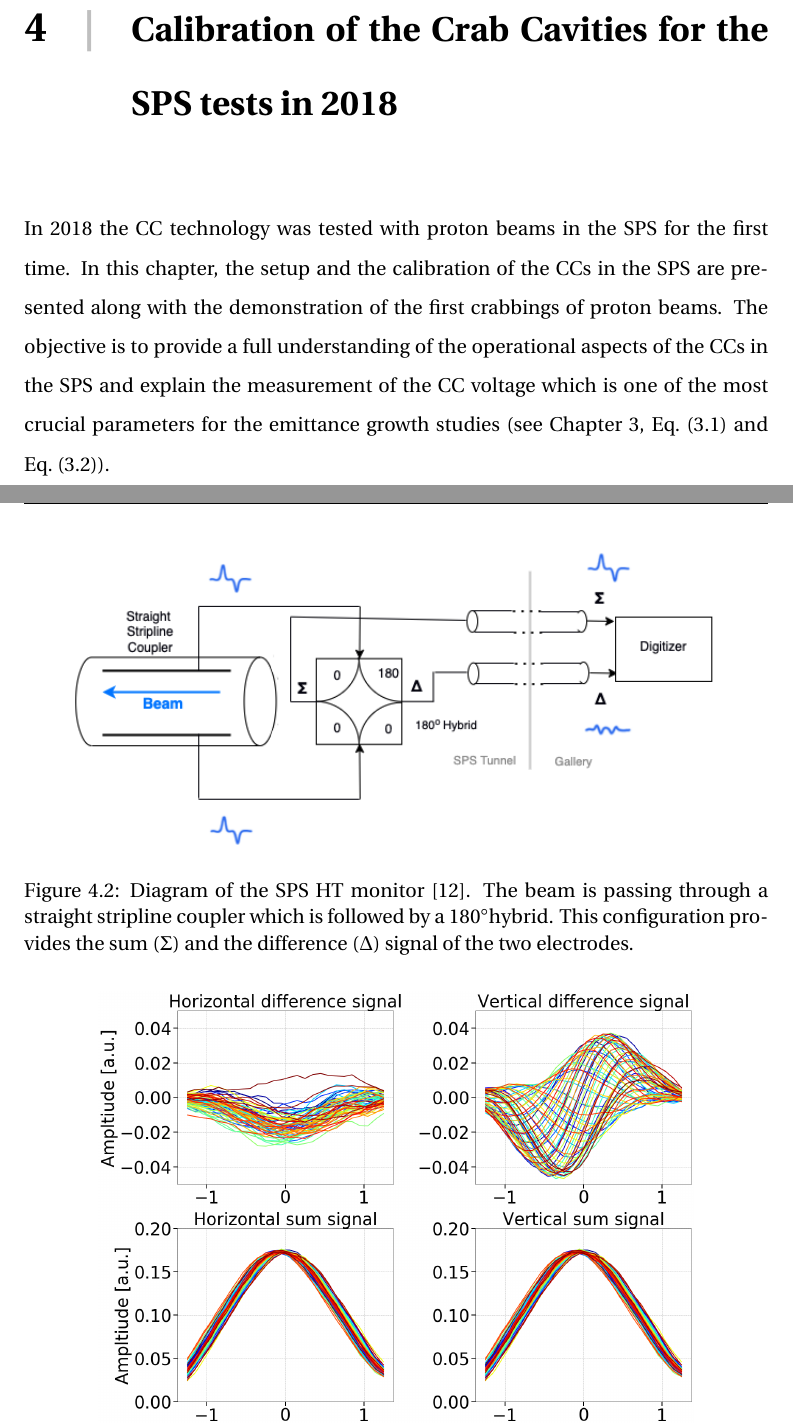
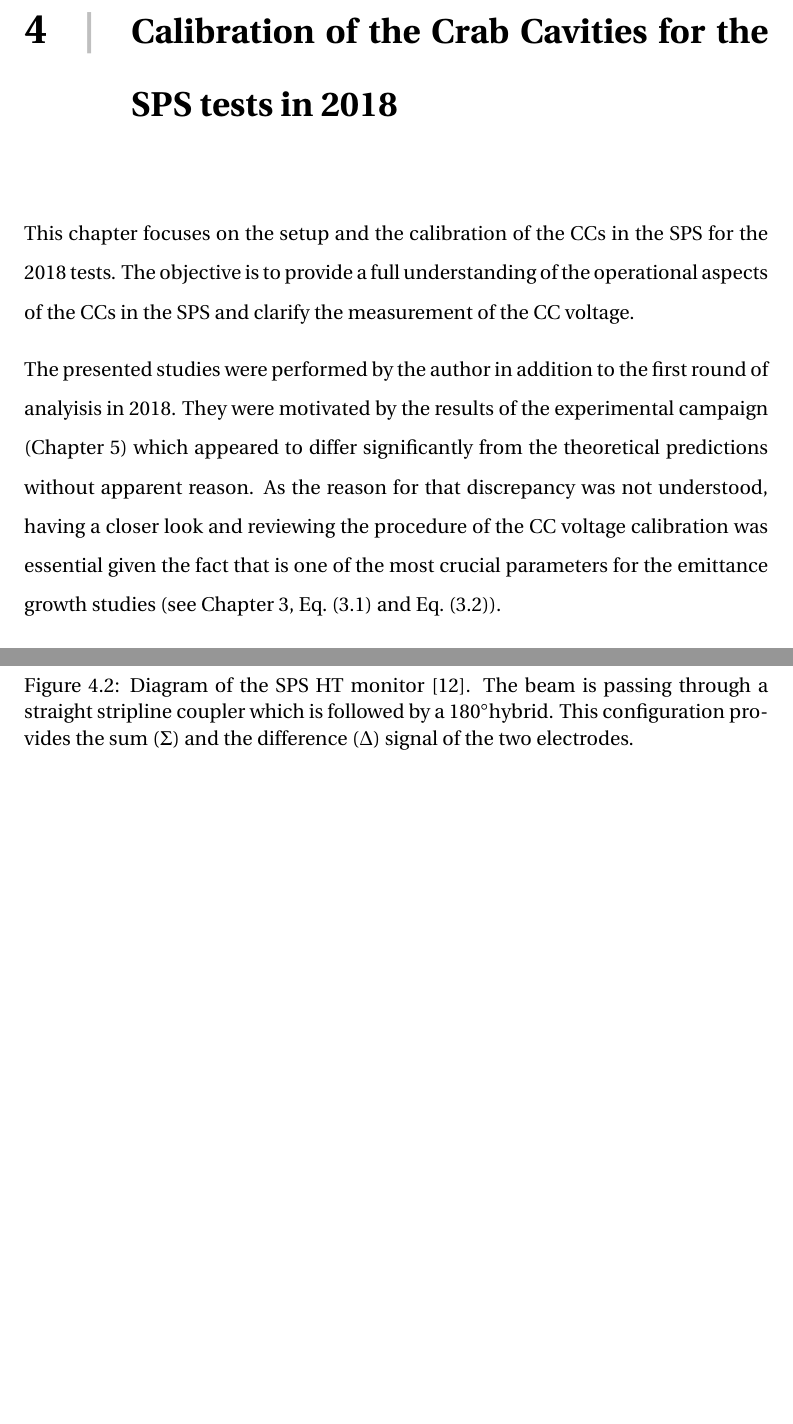
Before and after one commit to natriant/PhD_thesis, a LaTeX thesis (main.tex, which reads chapters/chapter04.tex): two parts of pages 23 and 27 of 90, joined at a grey line, cut so that both start at the same text, the shorter picture padded with empty space. The pictures show the PDF file main.pdf that the author committed with the source.

Commit message:
update introduction of chapter 4, according to Andy's comment

```diff
--- a/chapters/chapter04.tex
+++ b/chapters/chapter04.tex
@@ -1,6 +1,11 @@
 \vspace*{-1mm}
 
-In 2018 the $\CC$ technology was tested with proton beams in the SPS for the first time. In this chapter, the setup and the calibration of the $\CC$s in the SPS are presented along with the demonstration of the first crabbings of proton beams. The objective is to provide a full understanding of the operational aspects of the $\CC$s in the SPS and explain the measurement of the $\CC$ voltage which is one of the most crucial parameters for the emittance growth studies (see Chapter~\ref{Ch:CC_noise_theory}, Eq.~\eqref{eq:dey_an} and Eq.~\eqref{eq:dey_pn}).
+This chapter focuses on the setup and the calibration of the $\CC$s in the SPS for the 2018 tests. The objective is to provide a full understanding of the operational aspects of the $\CC$s in the SPS and clarify the measurement of the $\CC$ voltage.
+
+The presented studies were performed by the author in addition to the first round of analyisis in 2018. They were motivated by the results of the experimental campaign (Chapter~\ref{Ch:2018_analyisis}) which appeared to differ significantly from the theoretical predictions without apparent reason.
+As the reason for that discrepancy was not understood, having a closer look and reviewing the procedure of the $\CC$ voltage calibration was essential given the fact that is one of the most crucial parameters for the emittance growth studies (see Chapter~\ref{Ch:CC_noise_theory}, Eq.~\eqref{eq:dey_an} and Eq.~\eqref{eq:dey_pn}).
+
+%In 2018 the $\CC$ technology was tested with proton beams in the SPS for the first time. In this chapter, the setup and the calibration of the $\CC$s in the SPS are presented along with the demonstration of the first crabbings of proton beams. The objective is to provide a full understanding of the operational aspects of the $\CC$s in the SPS and clarify the measurement of the $\CC$ voltage which is one of the most crucial parameters for the emittance growth studies (see Chapter~\ref{Ch:CC_noise_theory}, Eq.~\eqref{eq:dey_an} and Eq.~\eqref{eq:dey_pn}). These studies, were performed by the author in addition to the first round of analaysis in 2018 motivated by the experimental results that will be presented later (Chapter~\ref{Ch:2018_analyisis}).
 
 The chapter is structured as follows: Section~\ref{sec:cc_sps_installation} describes the installation of the $\CC$ system in the SPS. Thereafter, Section~\ref{sec:CC_operational_considerations} elaborates on details for their operation in the SPS machine. In Section~\ref{sec:HT_info}, the use of the Head-Tail (HT) monitor as the main diagnostic in the $\CC$ tests is discussed, focusing on the reconstruction of the $\CC$ voltage from its reading. Last, Section~\ref{sec:CC_voltage_meas} provides a characterisation of the beam based $\CC$ voltage measurement and defines the voltage amplitude and its uncertainty.
 
```
Also changed, not shown: main.tex (+2 -2 lines), main.pdf.
